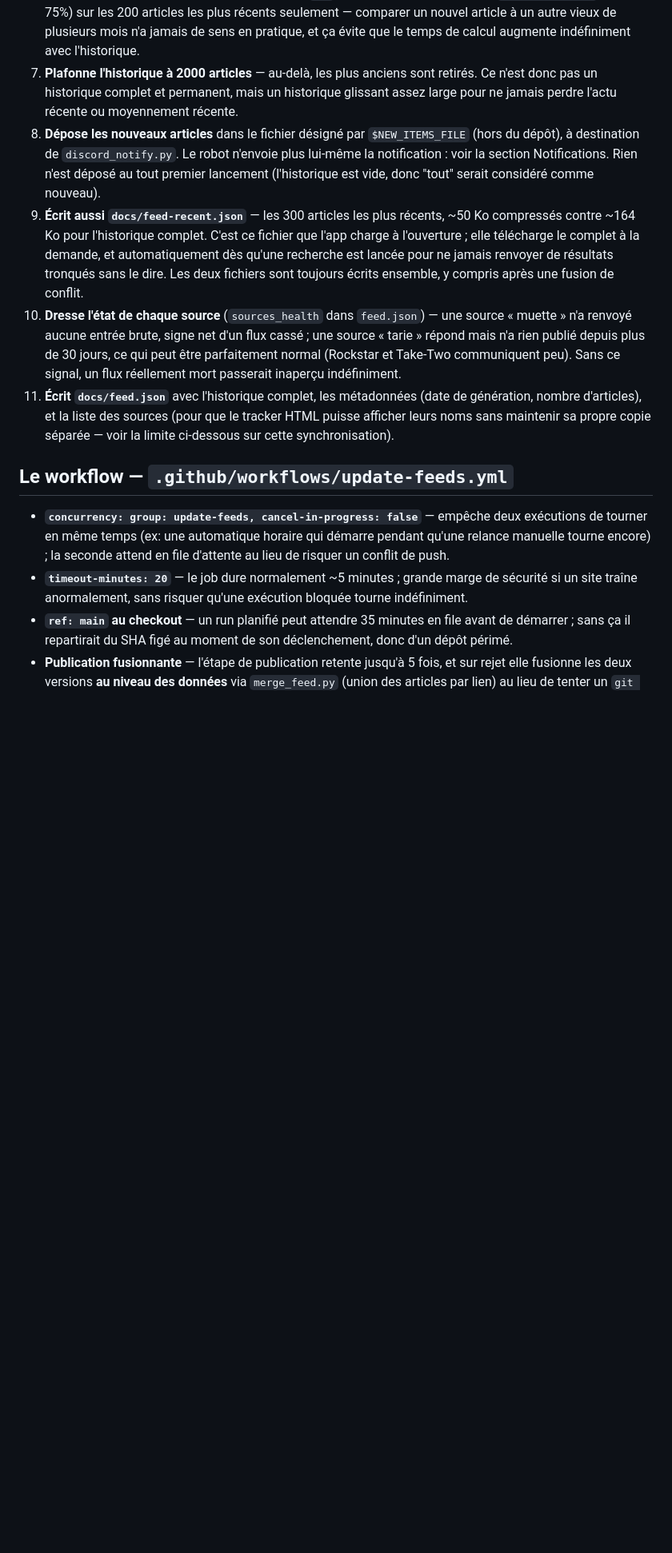
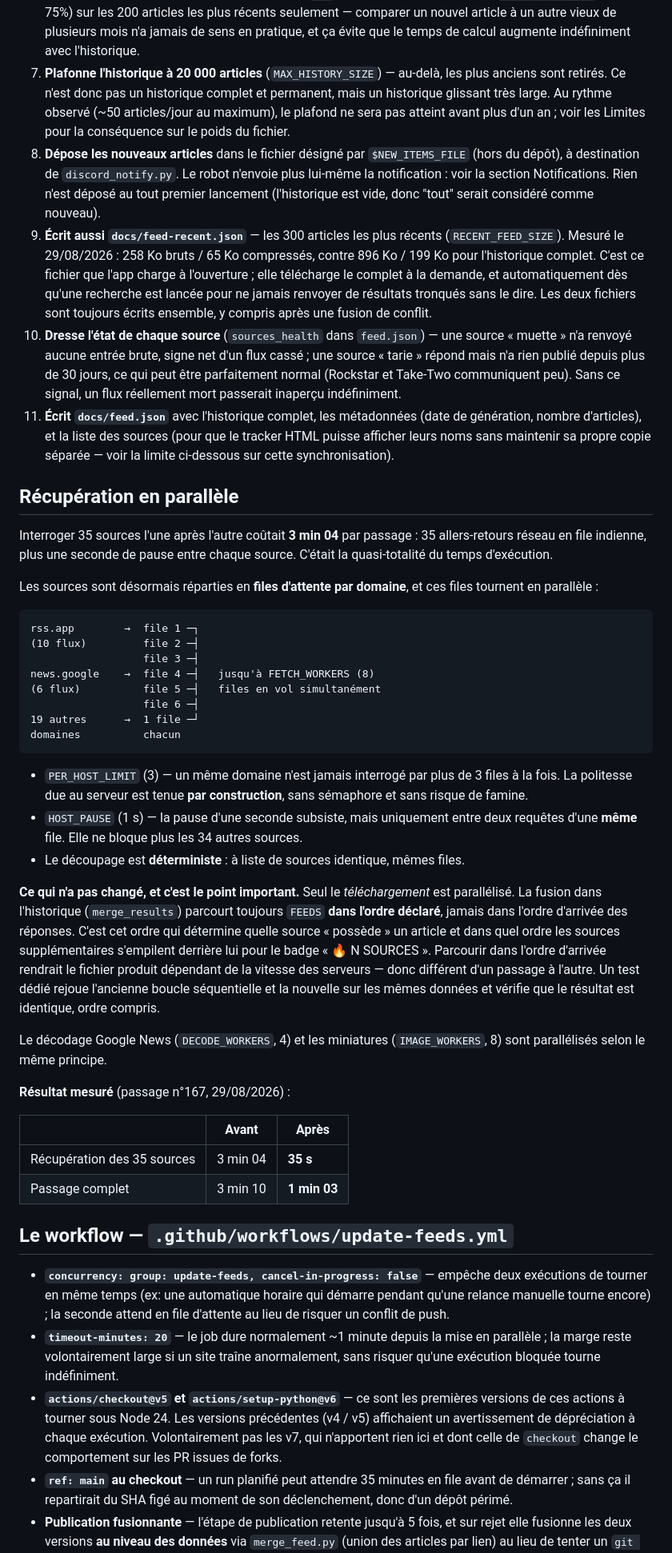
Before and after one commit to antoniman31/gta6-backend, a Markdown page: README.md, the part around one of its changes. Shown at 80% size. GitHub-like rendering; blank space fills up the shorter version.

````diff
--- a/README.md
+++ b/README.md
@@ -85,10 +99,12 @@ effective près de l'heure.
    articles les plus récents seulement — comparer un nouvel article à un
    autre vieux de plusieurs mois n'a jamais de sens en pratique, et ça
    évite que le temps de calcul augmente indéfiniment avec l'historique.
-7. **Plafonne l'historique à 2000 articles** — au-delà, les plus anciens
-   sont retirés. Ce n'est donc pas un historique complet et permanent,
-   mais un historique glissant assez large pour ne jamais perdre l'actu
-   récente ou moyennement récente.
+7. **Plafonne l'historique à 20 000 articles** (`MAX_HISTORY_SIZE`) — au-delà,
+   les plus anciens sont retirés. Ce n'est donc pas un historique complet et
+   permanent, mais un historique glissant très large. Au rythme observé
+   (~50 articles/jour au maximum), le plafond ne sera pas atteint avant
+   plus d'un an ; voir les Limites pour la conséquence sur le poids du
+   fichier.
 8. **Dépose les nouveaux articles** dans le fichier désigné par
    `$NEW_ITEMS_FILE` (hors du dépôt), à destination de
    `discord_notify.py`. Le robot n'envoie plus lui-même la notification :
@@ -96,7 +112,8 @@ effective près de l'heure.
    lancement (l'historique est vide, donc "tout" serait considéré comme
    nouveau).
 9. **Écrit aussi `docs/feed-recent.json`** — les 300 articles les plus
-   récents, ~50 Ko compressés contre ~164 Ko pour l'historique complet.
+   récents (`RECENT_FEED_SIZE`). Mesuré le 29/08/2026 : 258 Ko bruts /
+   65 Ko compressés, contre 896 Ko / 199 Ko pour l'historique complet.
    C'est ce fichier que l'app charge à l'ouverture ; elle télécharge le
    complet à la demande, et automatiquement dès qu'une recherche est
    lancée pour ne jamais renvoyer de résultats tronqués sans le dire. Les
@@ -114,15 +131,70 @@ effective près de l'heure.
    propre copie séparée — voir la limite ci-dessous sur cette
    synchronisation).
 
+## Récupération en parallèle
+
+Interroger 35 sources l'une après l'autre coûtait **3 min 04** par passage :
+35 allers-retours réseau en file indienne, plus une seconde de pause entre
+chaque source. C'était la quasi-totalité du temps d'exécution.
+
+Les sources sont désormais réparties en **files d'attente par domaine**, et
+ces files tournent en parallèle :
+
+```
+rss.app        →  file 1 ─┐
+(10 flux)         file 2 ─┤
+                  file 3 ─┤
+news.google    →  file 4 ─┤   jusqu'à FETCH_WORKERS (8)
+(6 flux)          file 5 ─┤   files en vol simultanément
+                  file 6 ─┤
+19 autres      →  1 file ─┘
+domaines          chacun
+```
+
+- `PER_HOST_LIMIT` (3) — un même domaine n'est jamais interrogé par plus de
+  3 files à la fois. La politesse due au serveur est tenue **par
+  construction**, sans sémaphore et sans risque de famine.
+- `HOST_PAUSE` (1 s) — la pause d'une seconde subsiste, mais uniquement
+  entre deux requêtes d'une **même** file. Elle ne bloque plus les 34 autres
+  sources.
+- Le découpage est **déterministe** : à liste de sources identique, mêmes
+  files.
+
+**Ce qui n'a pas changé, et c'est le point important.** Seul le
+*téléchargement* est parallélisé. La fusion dans l'historique
+(`merge_results`) parcourt toujours `FEEDS` **dans l'ordre déclaré**, jamais
+dans l'ordre d'arrivée des réponses. C'est cet ordre qui détermine quelle
+source « possède » un article et dans quel ordre les sources supplémentaires
+s'empilent derrière lui pour le badge « 🔥 N SOURCES ». Parcourir dans
+l'ordre d'arrivée rendrait le fichier produit dépendant de la vitesse des
+serveurs — donc différent d'un passage à l'autre. Un test dédié rejoue
+l'ancienne boucle séquentielle et la nouvelle sur les mêmes données et
+vérifie que le résultat est identique, ordre compris.
+
+Le décodage Google News (`DECODE_WORKERS`, 4) et les miniatures
+(`IMAGE_WORKERS`, 8) sont parallélisés selon le même principe.
+
+**Résultat mesuré** (passage n°167, 29/08/2026) :
+
+| | Avant | Après |
+|---|---|---|
+| Récupération des 35 sources | 3 min 04 | **35 s** |
+| Passage complet | 3 min 10 | **1 min 03** |
+
 ## Le workflow — `.github/workflows/update-feeds.yml`
 
 - **`concurrency: group: update-feeds, cancel-in-progress: false`** —
   empêche deux exécutions de tourner en même temps (ex: une automatique
   horaire qui démarre pendant qu'une relance manuelle tourne encore) ; la
   seconde attend en file d'attente au lieu de risquer un conflit de push.
-- **`timeout-minutes: 20`** — le job dure normalement ~5 minutes ; grande
-  marge de sécurité si un site traîne anormalement, sans risquer qu'une
-  exécution bloquée tourne indéfiniment.
+- **`timeout-minutes: 20`** — le job dure normalement ~1 minute depuis la
+  mise en parallèle ; la marge reste volontairement large si un site traîne
+  anormalement, sans risquer qu'une exécution bloquée tourne indéfiniment.
+- **`actions/checkout@v5` et `actions/setup-python@v6`** — ce sont les
+  premières versions de ces actions à tourner sous Node 24. Les versions
+  précédentes (v4 / v5) affichaient un avertissement de dépréciation à
+  chaque exécution. Volontairement pas les v7, qui n'apportent rien ici et
+  dont celle de `checkout` change le comportement sur les PR issues de forks.
 - **`ref: main` au checkout** — un run planifié peut attendre 35 minutes
   en file avant de démarrer ; sans ça il repartirait du SHA figé au moment
   de son déclenchement, donc d'un dépôt périmé.
````
Also changed, not shown: other parts of README.md (+78 -38 lines).
